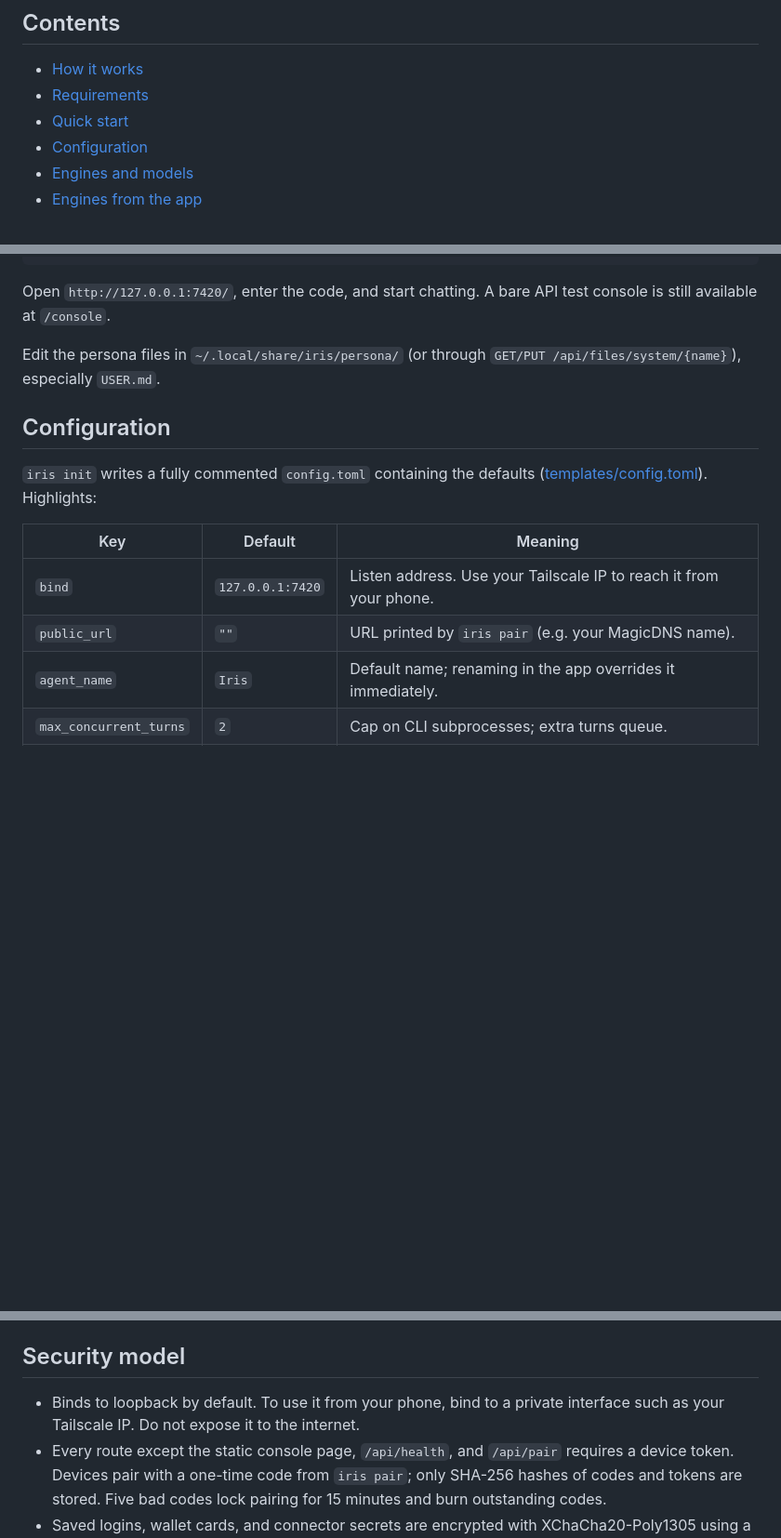
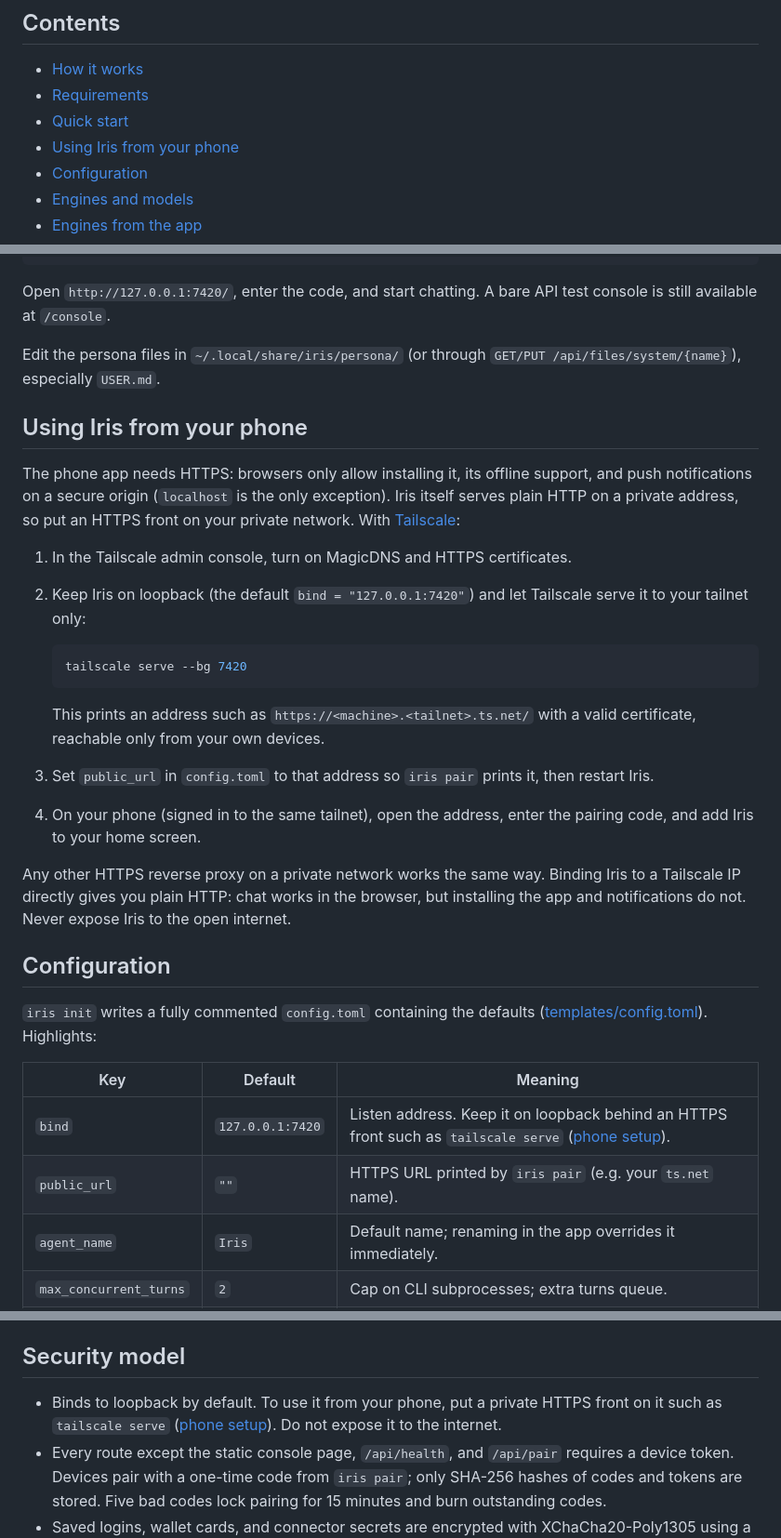
Before and after one commit to zsandifer/Iris, a Markdown page: docs/SELF-HOSTING.md, 3 parts joined by grey strips. Shown at 93% size. GitHub-like rendering; blank space fills up the shorter version.

Commit message:
Docs: reach Iris from a phone over HTTPS
The phone app's install, offline support, and push notifications need a
secure origin, which plain HTTP on a Tailscale IP is not. Document keeping
Iris on loopback behind `tailscale serve` (or any private HTTPS proxy) and
point the README's getting-started steps at it.

Co-Authored-By: Claude Opus 5.5 <noreply@anthropic.com>

````diff
--- a/docs/SELF-HOSTING.md
+++ b/docs/SELF-HOSTING.md
@@ -32,6 +32,7 @@ state (conversations, goals, feed, and so on) in SQLite.
 - [How it works](#how-it-works)
 - [Requirements](#requirements)
 - [Quick start](#quick-start)
+- [Using Iris from your phone](#using-iris-from-your-phone)
 - [Configuration](#configuration)
 - [Engines and models](#engines-and-models)
 - [Engines from the app](#engines-from-the-app)
@@ -123,6 +124,33 @@ API test console is still available at `/console`.
 Edit the persona files in `~/.local/share/iris/persona/` (or through
 `GET/PUT /api/files/system/{name}`), especially `USER.md`.
 
+## Using Iris from your phone
+
+The phone app needs HTTPS: browsers only allow installing it, its offline
+support, and push notifications on a secure origin (`localhost` is the
+only exception). Iris itself serves plain HTTP on a private address, so put
+an HTTPS front on your private network. With [Tailscale](https://tailscale.com):
+
+1. In the Tailscale admin console, turn on MagicDNS and HTTPS certificates.
+2. Keep Iris on loopback (the default `bind = "127.0.0.1:7420"`) and let
+   Tailscale serve it to your tailnet only:
+
+   ```sh
+   tailscale serve --bg 7420
+   ```
+
+   This prints an address such as `https://<machine>.<tailnet>.ts.net/`
+   with a valid certificate, reachable only from your own devices.
+3. Set `public_url` in `config.toml` to that address so `iris pair` prints
+   it, then restart Iris.
+4. On your phone (signed in to the same tailnet), open the address, enter
+   the pairing code, and add Iris to your home screen.
+
+Any other HTTPS reverse proxy on a private network works the same way.
+Binding Iris to a Tailscale IP directly gives you plain HTTP: chat works in
+the browser, but installing the app and notifications do not. Never expose
+Iris to the open internet.
+
 ## Configuration
 
 `iris init` writes a fully commented `config.toml` containing the defaults
@@ -130,8 +158,8 @@ Edit the persona files in `~/.local/share/iris/persona/` (or through
 
 | Key | Default | Meaning |
 |-----|---------|---------|
-| `bind` | `127.0.0.1:7420` | Listen address. Use your Tailscale IP to reach it from your phone. |
-| `public_url` | `""` | URL printed by `iris pair` (e.g. your MagicDNS name). |
+| `bind` | `127.0.0.1:7420` | Listen address. Keep it on loopback behind an HTTPS front such as `tailscale serve` ([phone setup](#using-iris-from-your-phone)). |
+| `public_url` | `""` | HTTPS URL printed by `iris pair` (e.g. your `ts.net` name). |
 | `agent_name` | `Iris` | Default name; renaming in the app overrides it immediately. |
 | `max_concurrent_turns` | `2` | Cap on CLI subprocesses; extra turns queue. |
 | `turn_timeout_secs` | `600` | A turn running longer is killed with its process group. |
@@ -249,8 +277,10 @@ Both are off by default, respect active hours, and can be triggered manually
 
 ## Security model
 
-- Binds to loopback by default. To use it from your phone, bind to a private
-  interface such as your Tailscale IP. Do not expose it to the internet.
+- Binds to loopback by default. To use it from your phone, put a private
+  HTTPS front on it such as `tailscale serve`
+  ([phone setup](#using-iris-from-your-phone)). Do not expose it to the
+  internet.
 - Every route except the static console page, `/api/health`, and
   `/api/pair` requires a device token. Devices pair with a one-time code from
   `iris pair`; only SHA-256 hashes of codes and tokens are stored. Five bad
````
Also changed, not shown: README.md (+4 -1 lines).
